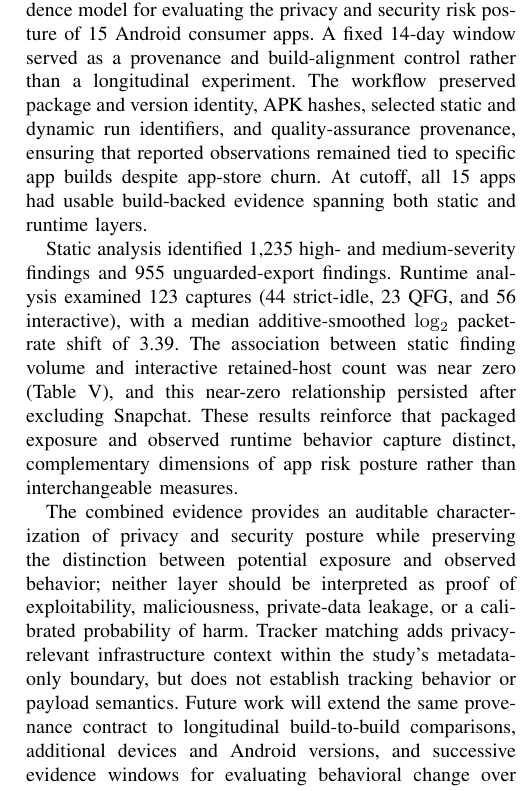
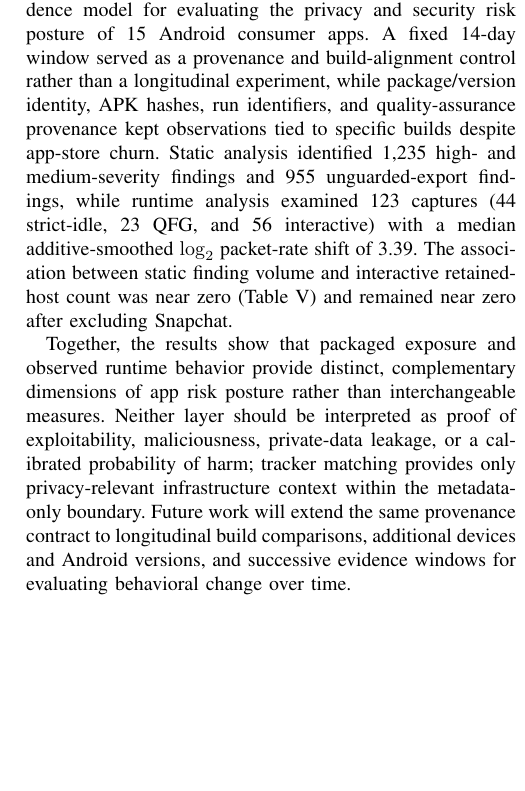
Before and after one commit to kevin-ch-day/IEEE_CARS_2025_AI, a LaTeX paper (main.tex, which reads content/07_conclusion.tex): part of one column of page 8 of 8, cut so that both start at the same text, the shorter picture padded with empty space. Compiled offline with pdfLaTeX; a missing font is replaced by an installed copy or a similar font; a LaTeX package or settings file that is missing is left out.

Commit message:
Updates from Overleaf

```diff
--- a/content/07_conclusion.tex
+++ b/content/07_conclusion.tex
@@ -1,7 +1,5 @@
 \section{Conclusion}
 
-This study presented a build-aligned static-runtime evidence model for evaluating the privacy and security risk posture of 15 Android consumer apps. A fixed 14-day window served as a provenance and build-alignment control rather than a longitudinal experiment. The workflow preserved package and version identity, APK hashes, selected static and dynamic run identifiers, and quality-assurance provenance, ensuring that reported observations remained tied to specific app builds despite app-store churn. At cutoff, all 15 apps had usable build-backed evidence spanning both static and runtime layers.
+This study presented a build-aligned static-runtime evidence model for evaluating the privacy and security risk posture of 15 Android consumer apps. A fixed 14-day window served as a provenance and build-alignment control rather than a longitudinal experiment, while package/version identity, APK hashes, run identifiers, and quality-assurance provenance kept observations tied to specific builds despite app-store churn. Static analysis identified 1,235 high- and medium-severity findings and 955 unguarded-export findings, while runtime analysis examined 123 captures (44 strict-idle, 23 QFG, and 56 interactive) with a median additive-smoothed $\log_{2}$ packet-rate shift of 3.39. The association between static finding volume and interactive retained-host count was near zero (Table~\ref{tab:statistical-summary}) and remained near zero after excluding Snapchat.
 
-Static analysis identified 1,235 high- and medium-severity findings and 955 unguarded-export findings. Runtime analysis examined 123 captures (44 strict-idle, 23 QFG, and 56 interactive), with a median additive-smoothed $\log_{2}$ packet-rate shift of 3.39. The association between static finding volume and interactive retained-host count was near zero (Table~\ref{tab:statistical-summary}), and this near-zero relationship persisted after excluding Snapchat. These results reinforce that packaged exposure and observed runtime behavior capture distinct, complementary dimensions of app risk posture rather than interchangeable measures.
-
-The combined evidence provides an auditable characterization of privacy and security posture while preserving the distinction between potential exposure and observed behavior; neither layer should be interpreted as proof of exploitability, maliciousness, private-data leakage, or a calibrated probability of harm. Tracker matching adds privacy-relevant infrastructure context within the study's metadata-only boundary, but does not establish tracking behavior or payload semantics. Future work will extend the same provenance contract to longitudinal build-to-build comparisons, additional devices and Android versions, and successive evidence windows for evaluating behavioral change over time.
+Together, the results show that packaged exposure and observed runtime behavior provide distinct, complementary dimensions of app risk posture rather than interchangeable measures. Neither layer should be interpreted as proof of exploitability, maliciousness, private-data leakage, or a calibrated probability of harm; tracker matching provides only privacy-relevant infrastructure context within the metadata-only boundary. Future work will extend the same provenance contract to longitudinal build comparisons, additional devices and Android versions, and successive evidence windows for evaluating behavioral change over time.
```
